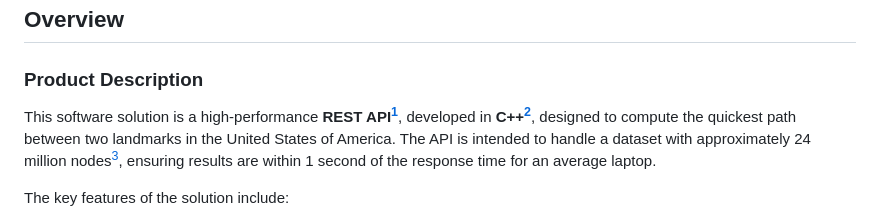
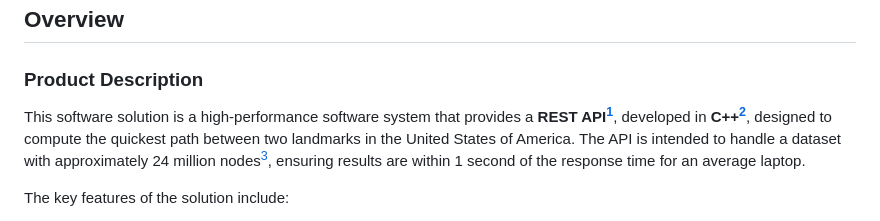
Before and after one commit to algosup/2024-2025-project-3-quickest-path-team-3, a Markdown page: Documents/FunctionalSpecification/FunctionalSpecification.md, the part around the change. Drawn GitHub-style.

```diff
--- a/Documents/FunctionalSpecification/FunctionalSpecification.md
+++ b/Documents/FunctionalSpecification/FunctionalSpecification.md
@@ -49,7 +49,7 @@
 
 ### Product Description
 
-This software solution is a high-performance **REST API[^1]**, developed in **C++[^2]**, designed to compute the quickest path between two landmarks in the United States of America. The API is intended to handle a dataset with approximately 24 million nodes[^7], ensuring results are within 1 second of the response time for an average laptop.
+This software solution is a high-performance software system that provides a **REST API[^1]**, developed in **C++[^2]**, designed to compute the quickest path between two landmarks in the United States of America. The API is intended to handle a dataset with approximately 24 million nodes[^7], ensuring results are within 1 second of the response time for an average laptop.
 
 The key features of the solution include:
 
```
